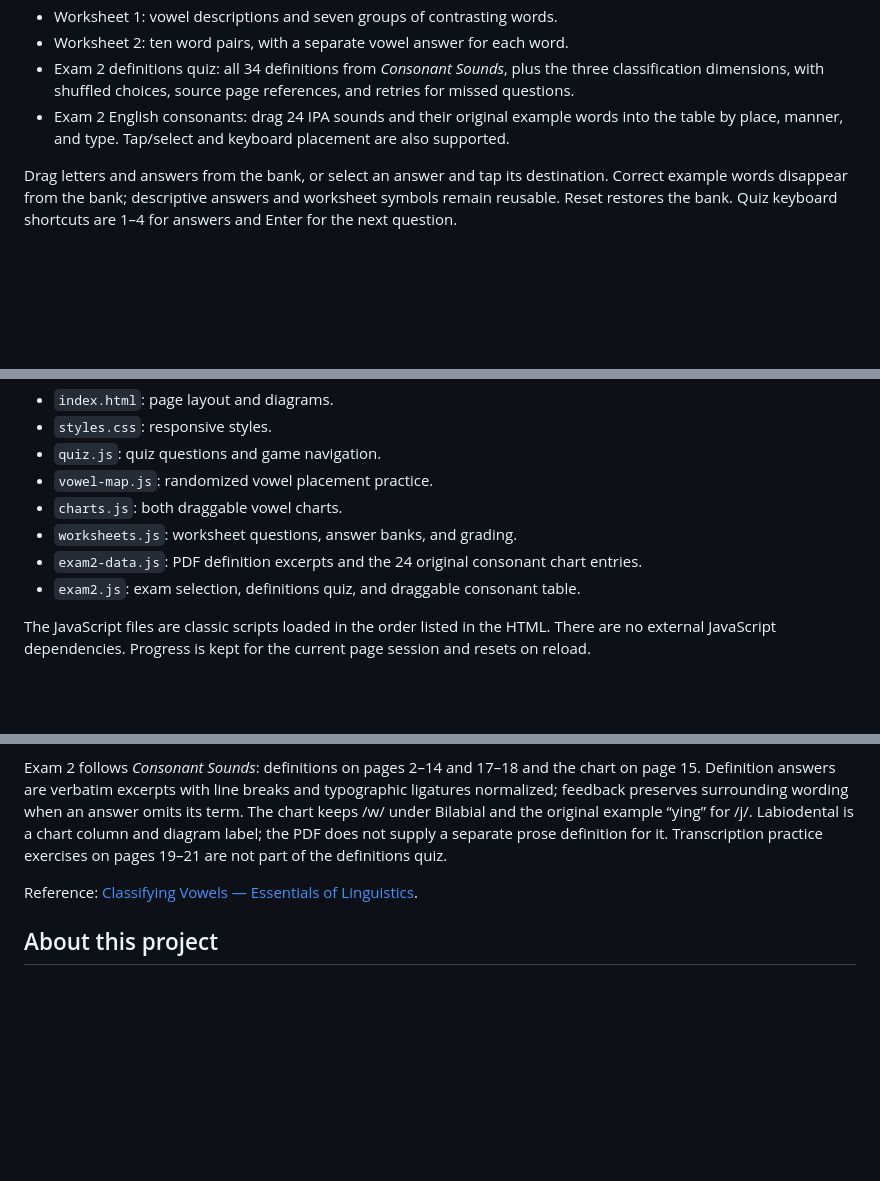
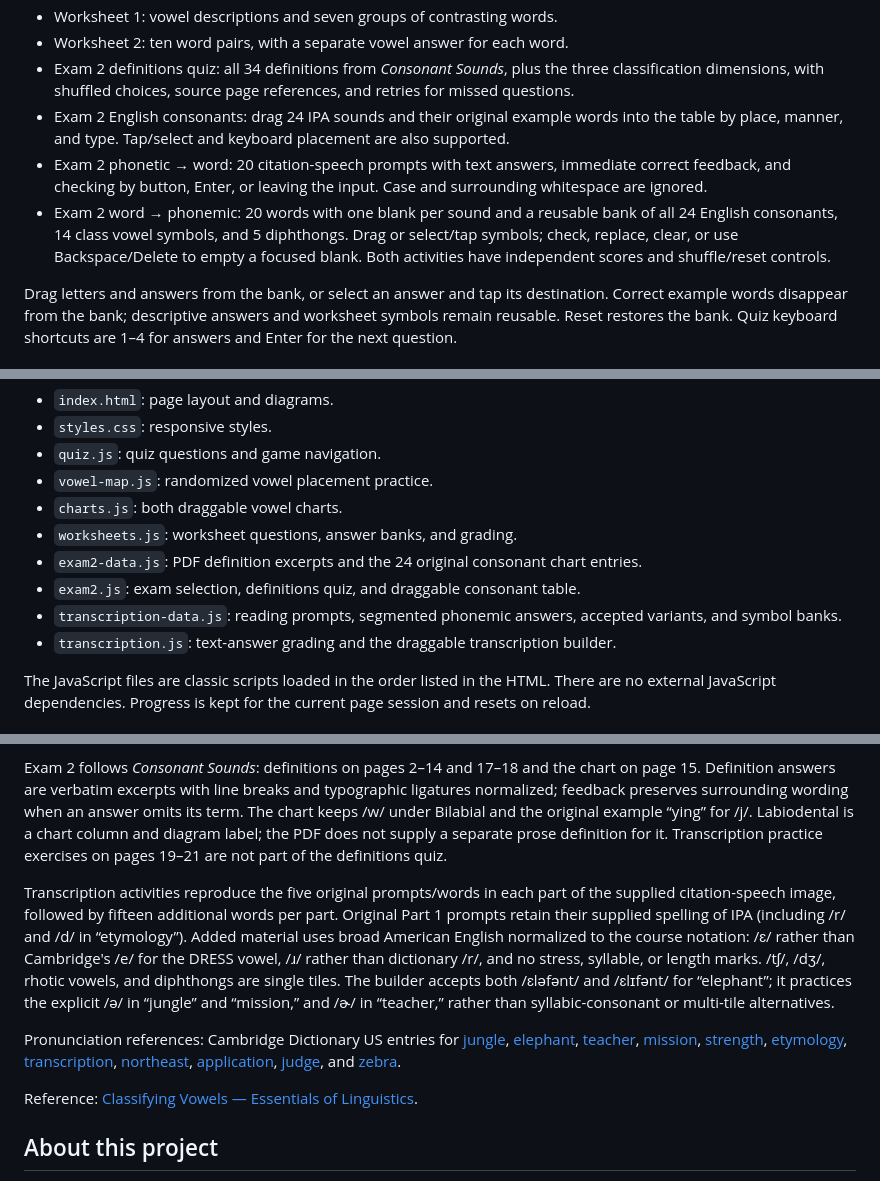
Before and after one commit to Gian-MR/things-i-needed, a Markdown page: phonetics-practice/README.md, 3 parts joined by grey strips. Drawn GitHub-style; blank space fills up the shorter version.

Commit message:
Document transcription exercises and pronunciation conventions

```diff
--- a/phonetics-practice/README.md
+++ b/phonetics-practice/README.md
@@ -14,6 +14,8 @@ Open `index.html` in your browser. The game works locally without installation,
 - Worksheet 2: ten word pairs, with a separate vowel answer for each word.
 - Exam 2 definitions quiz: all 34 definitions from *Consonant Sounds*, plus the three classification dimensions, with shuffled choices, source page references, and retries for missed questions.
 - Exam 2 English consonants: drag 24 IPA sounds and their original example words into the table by place, manner, and type. Tap/select and keyboard placement are also supported.
+- Exam 2 phonetic → word: 20 citation-speech prompts with text answers, immediate correct feedback, and checking by button, Enter, or leaving the input. Case and surrounding whitespace are ignored.
+- Exam 2 word → phonemic: 20 words with one blank per sound and a reusable bank of all 24 English consonants, 14 class vowel symbols, and 5 diphthongs. Drag or select/tap symbols; check, replace, clear, or use Backspace/Delete to empty a focused blank. Both activities have independent scores and shuffle/reset controls.
 
 Drag letters and answers from the bank, or select an answer and tap its destination. Correct example words disappear from the bank; descriptive answers and worksheet symbols remain reusable. Reset restores the bank. Quiz keyboard shortcuts are 1–4 for answers and Enter for the next question.
 
@@ -27,6 +29,8 @@ Drag letters and answers from the bank, or select an answer and tap its destinat
 - `worksheets.js`: worksheet questions, answer banks, and grading.
 - `exam2-data.js`: PDF definition excerpts and the 24 original consonant chart entries.
 - `exam2.js`: exam selection, definitions quiz, and draggable consonant table.
+- `transcription-data.js`: reading prompts, segmented phonemic answers, accepted variants, and symbol banks.
+- `transcription.js`: text-answer grading and the draggable transcription builder.
 
 The JavaScript files are classic scripts loaded in the order listed in the HTML. There are no external JavaScript dependencies. Progress is kept for the current page session and resets on reload.
 
@@ -36,6 +40,10 @@ The exercises were adapted from personal class notes and two completed Vowel Sou
 
 Exam 2 follows *Consonant Sounds*: definitions on pages 2–14 and 17–18 and the chart on page 15. Definition answers are verbatim excerpts with line breaks and typographic ligatures normalized; feedback preserves surrounding wording when an answer omits its term. The chart keeps /w/ under Bilabial and the original example “ying” for /j/. Labiodental is a chart column and diagram label; the PDF does not supply a separate prose definition for it. Transcription practice exercises on pages 19–21 are not part of the definitions quiz.
 
+Transcription activities reproduce the five original prompts/words in each part of the supplied citation-speech image, followed by fifteen additional words per part. Original Part 1 prompts retain their supplied spelling of IPA (including /r/ and /d/ in “etymology”). Added material uses broad American English normalized to the course notation: /ɛ/ rather than Cambridge's /e/ for the DRESS vowel, /ɹ/ rather than dictionary /r/, and no stress, syllable, or length marks. /tʃ/, /dʒ/, rhotic vowels, and diphthongs are single tiles. The builder accepts both /ɛləfənt/ and /ɛlɪfənt/ for “elephant”; it practices the explicit /ə/ in “jungle” and “mission,” and /ɚ/ in “teacher,” rather than syllabic-consonant or multi-tile alternatives.
+
+Pronunciation references: Cambridge Dictionary US entries for [jungle](https://dictionary.cambridge.org/pronunciation/english/jungle), [elephant](https://dictionary.cambridge.org/pronunciation/english/elephant), [teacher](https://dictionary.cambridge.org/pronunciation/english/teacher), [mission](https://dictionary.cambridge.org/us/pronunciation/english/mission), [strength](https://dictionary.cambridge.org/pronunciation/english/strength), [etymology](https://dictionary.cambridge.org/dictionary/english/etymology), [transcription](https://dictionary.cambridge.org/us/pronunciation/english/transcription), [northeast](https://dictionary.cambridge.org/pronunciation/english/northeast), [application](https://dictionary.cambridge.org/us/pronunciation/english/application), [judge](https://dictionary.cambridge.org/pronunciation/english/judge), and [zebra](https://dictionary.cambridge.org/us/pronunciation/english/zebra).
+
 Reference: [Classifying Vowels — Essentials of Linguistics](https://ecampusontario.pressbooks.pub/essentialsoflinguistics/chapter/2-8-vowels/).
 
 ## About this project
```
